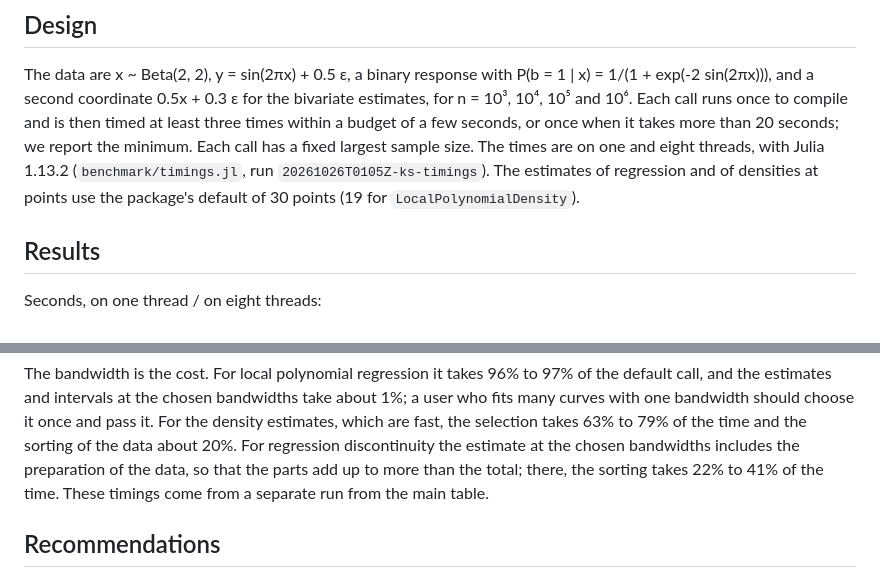
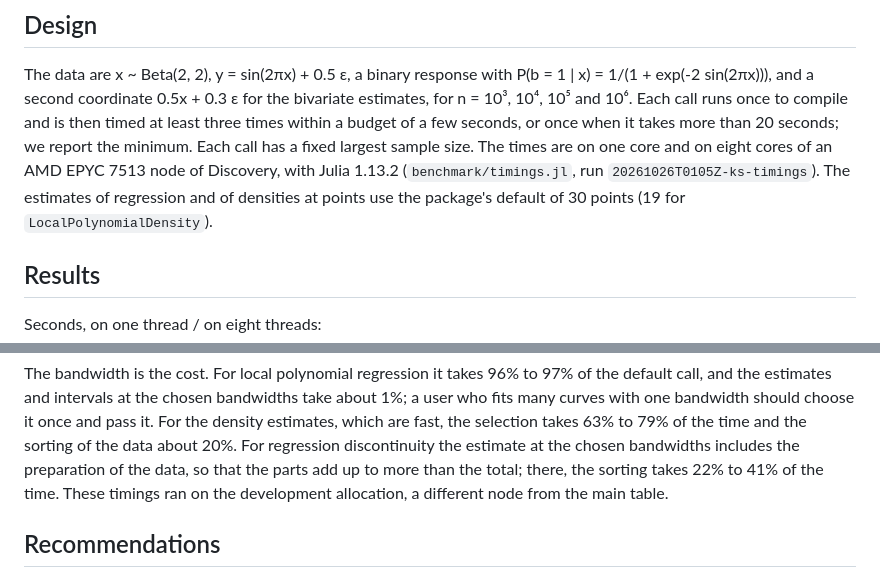
Before and after one commit to mlakolar/KernelSmoothing.jl, a Markdown page: notes/timings.md, 2 parts joined by grey strips. GitHub-like rendering.

Commit message:
Notes: keep the description of earlier timing runs
Co-Authored-By: Claude Opus 5.5 <noreply@anthropic.com>

```diff
--- a/notes/timings.md
+++ b/notes/timings.md
@@ -12,8 +12,9 @@ P(b = 1 | x) = 1/(1 + exp(-2 sin(2πx))), and a second coordinate 0.5x + 0.3 ε
 bivariate estimates, for n = 10³, 10⁴, 10⁵ and 10⁶. Each call runs once to compile and
 is then timed at least three times within a budget of a few seconds, or once when it
 takes more than 20 seconds; we report the minimum. Each call has a fixed largest
-sample size. The times are on one and eight threads, with Julia 1.13.2
-(`benchmark/timings.jl`, run `20261026T0105Z-ks-timings`). The estimates of regression and of densities at points
+sample size. The times are on one core and on eight cores of
+an AMD EPYC 7513 node of Discovery, with Julia 1.13.2 (`benchmark/timings.jl`, run
+`20261026T0105Z-ks-timings`). The estimates of regression and of densities at points
 use the package's default of 30 points (19 for `LocalPolynomialDensity`).
 
 ## Results
@@ -205,7 +206,7 @@ For the density estimates, which are fast, the selection takes 63% to 79% of the
 and the sorting of the data about 20%. For regression discontinuity the estimate at
 the chosen bandwidths includes the preparation of the data, so that the parts add up
 to more than the total; there, the sorting takes 22% to 41% of the time. These
-timings come from a separate run from the main table.
+timings ran on the development allocation, a different node from the main table.
 
 ## Recommendations
 
```
